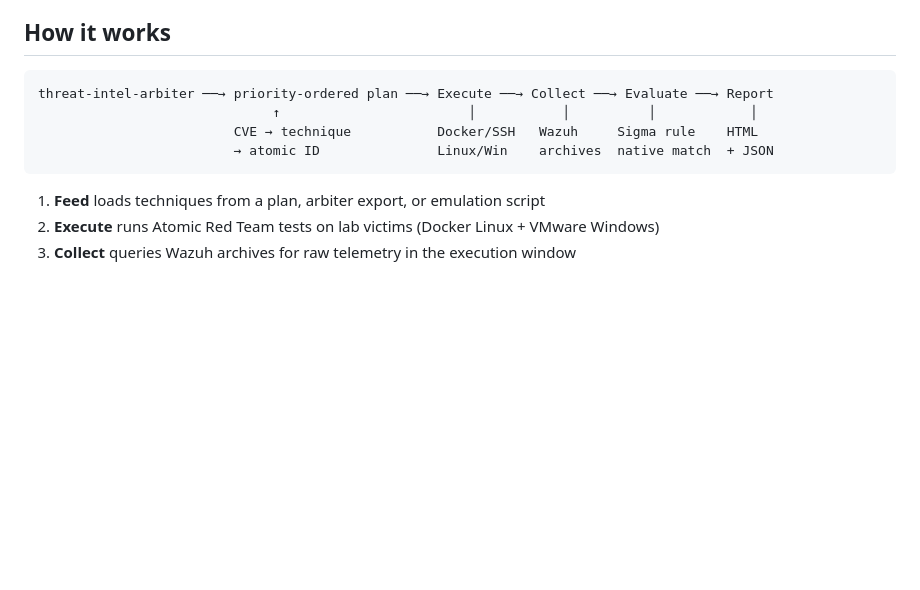
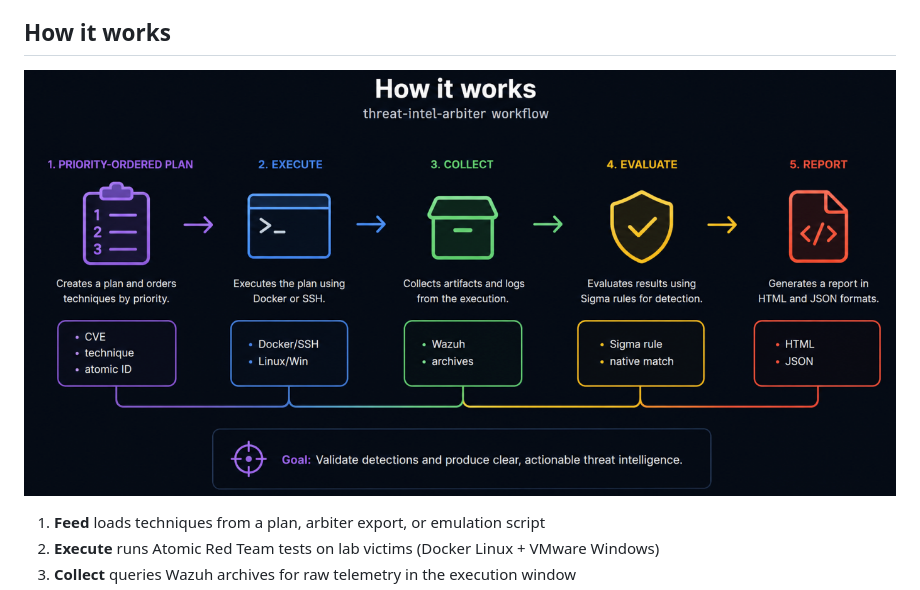
Before and after one commit to jayelbotvibe-web/purple-loop, a Markdown page: README.md, the part around the change. Rendered like a GitHub page; pictures changed too: docs/evidence/pipeline-diagram.png (added); blank space fills up the shorter version.

Commit message:
docs: replace ASCII pipeline diagram with annotated image

````diff
--- a/README.md
+++ b/README.md
@@ -22,12 +22,7 @@ rules, and produces an evidence-backed coverage report. No guessing, no presence
 
 ## How it works
 
-```
-threat-intel-arbiter ──→ priority-ordered plan ──→ Execute ──→ Collect ──→ Evaluate ──→ Report
-                              ↑                        │           │          │            │
-                         CVE → technique           Docker/SSH   Wazuh     Sigma rule    HTML
-                         → atomic ID               Linux/Win    archives  native match  + JSON
-```
+![Pipeline diagram](docs/evidence/pipeline-diagram.png)
 
 1. **Feed** loads techniques from a plan, arbiter export, or emulation script
 2. **Execute** runs Atomic Red Team tests on lab victims (Docker Linux + VMware Windows)
````
